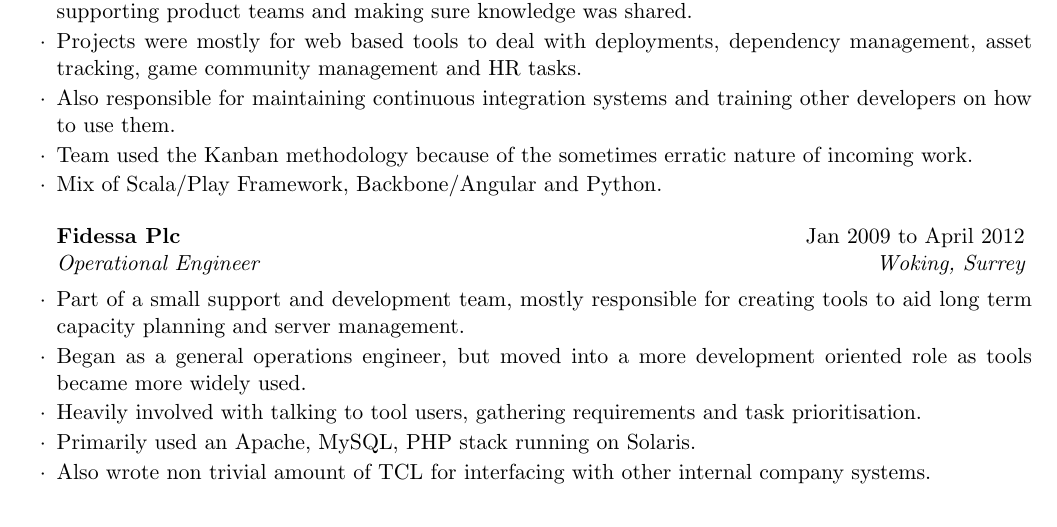
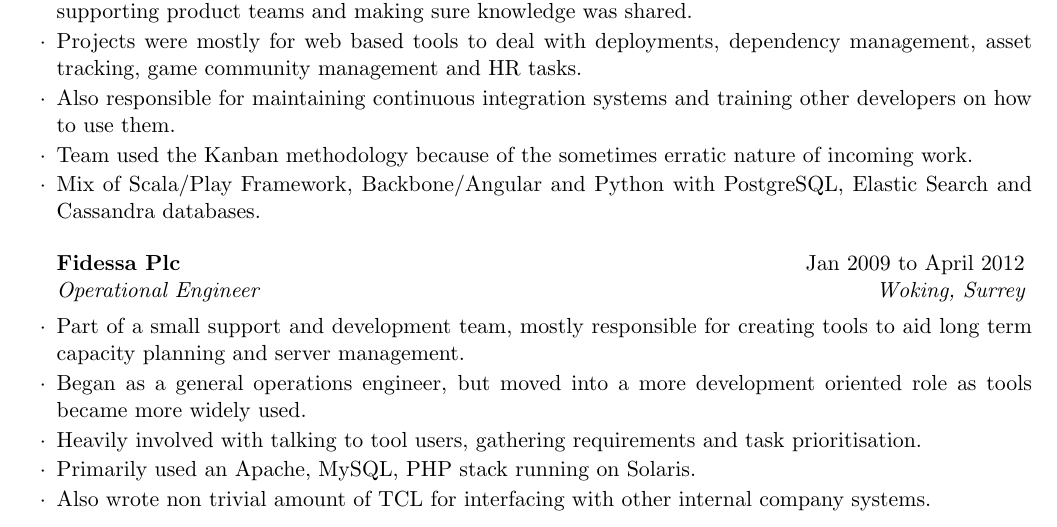
Before and after one commit to rumblesan/cv, a LaTeX CV (cv.tex): part of page 1 of 2, cut so that both start at the same text. Compiled offline with pdfLaTeX.

Commit message:
Updating MindCandy info

```diff
--- a/cv.tex
+++ b/cv.tex
@@ -47,7 +47,7 @@
   \item Projects were mostly for web based tools to deal with deployments, dependency management, asset tracking, game community management and HR tasks.
   \item Also responsible for maintaining continuous integration systems and training other developers on how to use them.
   \item Team used the Kanban methodology because of the sometimes erratic nature of incoming work.
-  \item Mix of Scala/Play Framework, Backbone/Angular and Python.
+  \item Mix of Scala/Play Framework, Backbone/Angular and Python with PostgreSQL, Elastic Search and Cassandra databases.
   \end{rExperience}
 
   %------------------------------------------------
```
